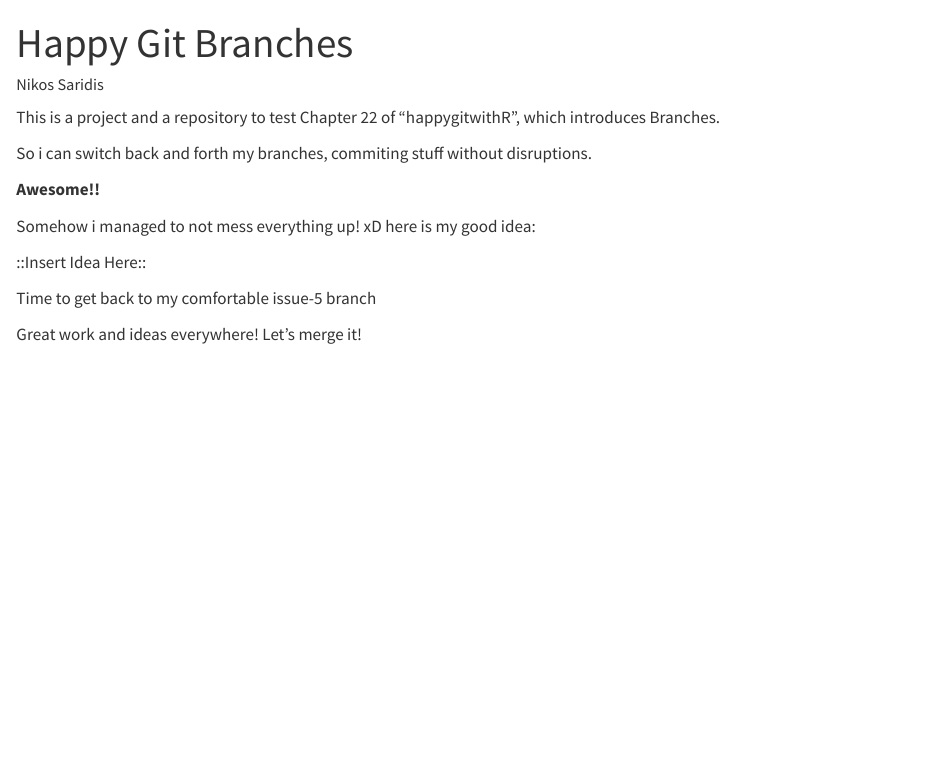
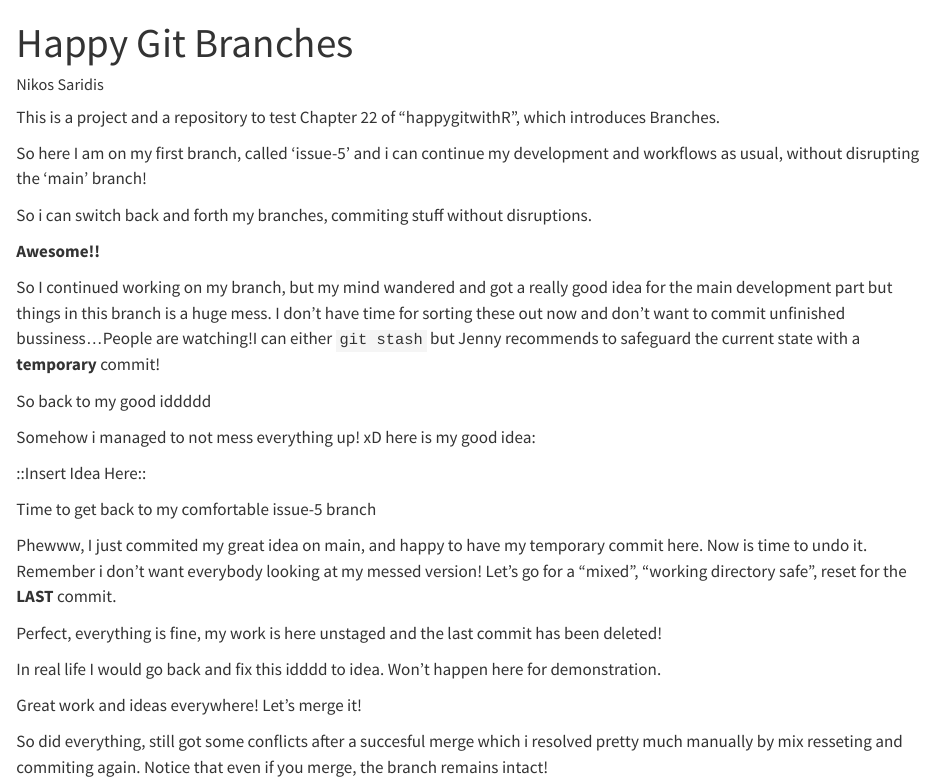
Before and after one commit to nikos39/branch_remote_ref_2, a Quarto document (22_Branches.qmd): the page in a window 1100 px wide, from its top. Rendered offline with R 4.5, knitr and Pandoc in place of Quarto, with nearby package versions.

Commit message:
Merged main with issue-5 and some more comments

```diff
--- a/22_Branches.qmd
+++ b/22_Branches.qmd
@@ -6,9 +6,20 @@ format: html
 
 This is a project and a repository to test Chapter 22 of "happygitwithR", which introduces Branches.
 
+So here I am on my first branch, called 'issue-5' and i can continue my
+development and workflows as usual, without disrupting the 'main' branch!
+
 So i can switch back and forth my branches, commiting stuff without disruptions.
 
 **Awesome!!**
+
+So I continued working on my branch, but my mind wandered and got a really good
+idea for the main development part but things in this branch is a huge mess.
+I don't have time for sorting these out now and don't want to commit unfinished
+bussiness...People are watching!I can either `git stash` but Jenny recommends
+to safeguard the current state with a **temporary** commit!
+
+So back to my good iddddd
 
 Somehow i managed to not mess everything up! xD
 here is my good idea:
@@ -17,4 +28,16 @@ here is my good idea:
 
 Time to get back to my comfortable issue-5 branch
 
+Phewww, I just commited my great idea on main, and happy to have my temporary
+commit here. Now is time to undo it. Remember i don't want everybody looking
+at my messed version! Let's go for a "mixed", "working directory safe", reset
+for the **LAST** commit.
+
+Perfect, everything is fine, my work is here unstaged and the last commit has been deleted!
+
+In real life I would go back and fix this idddd to idea. Won't happen here for
+demonstration.
+
 Great work and ideas everywhere! Let's merge it!
+
+So did everything, still got some conflicts after a succesful merge which i resolved pretty much manually by mix resseting and commiting again. Notice that even if you merge, the branch remains intact!
```
